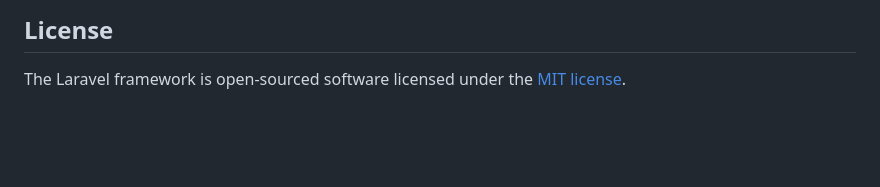
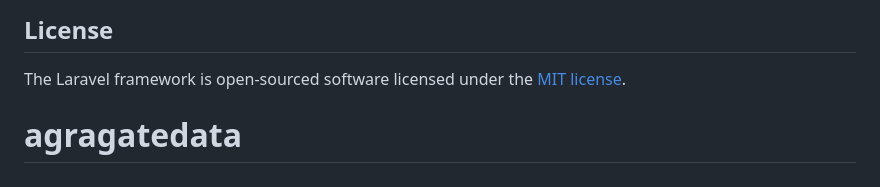
Before and after one commit to Jandelson/aggregatedata, a Markdown page: README.md, the part around the change. Rendered like a GitHub page; blank space fills up the shorter version.

```diff
--- a/README.md
+++ b/README.md
@@ -64,3 +64,4 @@ If you discover a security vulnerability within Laravel, please send an e-mail t
 ## License
 
 The Laravel framework is open-sourced software licensed under the [MIT license](https://opensource.org/licenses/MIT).
+# agragatedata
```
